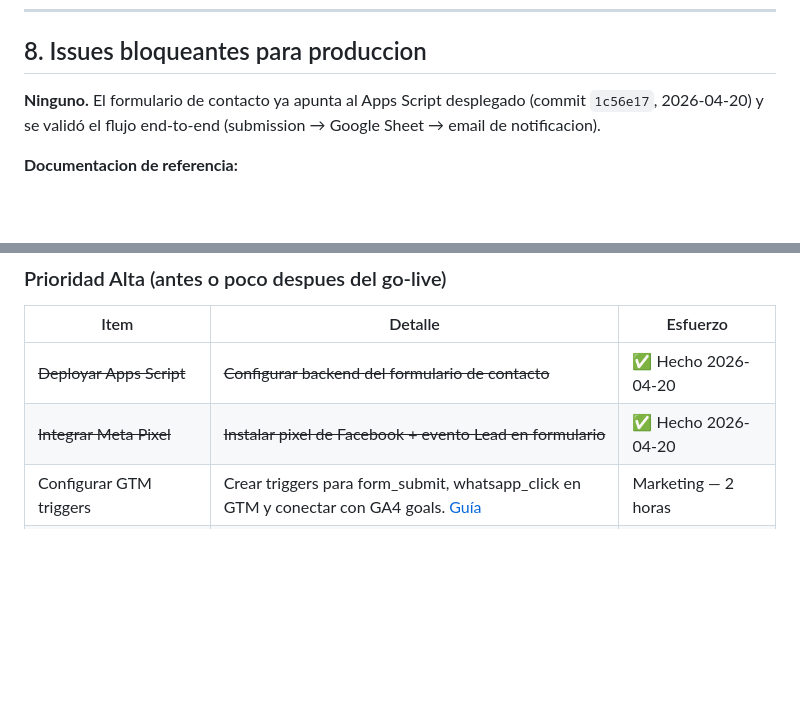
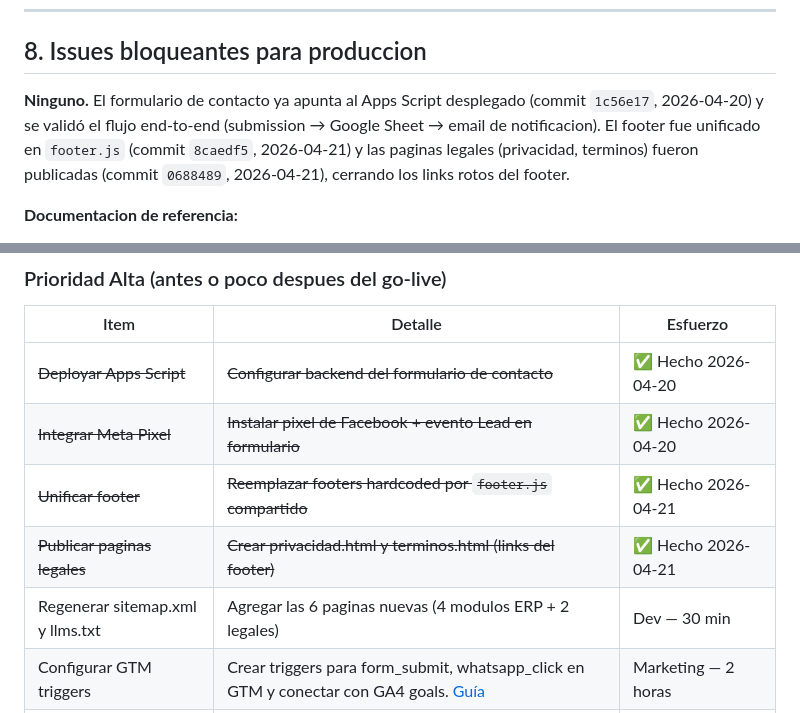
Before and after one commit to martinlmedina/www-inthegrasoftware-com, a Markdown page: docs/RESUMEN_EJECUTIVO.md, 2 parts joined by grey strips. GitHub-like rendering; blank space fills up the shorter version.

```diff
--- a/docs/RESUMEN_EJECUTIVO.md
+++ b/docs/RESUMEN_EJECUTIVO.md
@@ -210,7 +233,7 @@ Resumen:
 
 ## 8. Issues bloqueantes para produccion
 
-**Ninguno.** El formulario de contacto ya apunta al Apps Script desplegado (commit `1c56e17`, 2026-04-20) y se validó el flujo end-to-end (submission → Google Sheet → email de notificacion).
+**Ninguno.** El formulario de contacto ya apunta al Apps Script desplegado (commit `1c56e17`, 2026-04-20) y se validó el flujo end-to-end (submission → Google Sheet → email de notificacion). El footer fue unificado en `footer.js` (commit `8caedf5`, 2026-04-21) y las paginas legales (privacidad, terminos) fueron publicadas (commit `0688489`, 2026-04-21), cerrando los links rotos del footer.
 
 **Documentacion de referencia:**
 - Backend del formulario: `docs/SETUP_CONTACTO_BACKEND.md`
@@ -227,6 +250,9 @@ Resumen:
 |------|---------|----------|
 | ~~Deployar Apps Script~~ | ~~Configurar backend del formulario de contacto~~ | ✅ Hecho 2026-04-20 |
 | ~~Integrar Meta Pixel~~ | ~~Instalar pixel de Facebook + evento Lead en formulario~~ | ✅ Hecho 2026-04-20 |
+| ~~Unificar footer~~ | ~~Reemplazar footers hardcoded por `footer.js` compartido~~ | ✅ Hecho 2026-04-21 |
+| ~~Publicar paginas legales~~ | ~~Crear privacidad.html y terminos.html (links del footer)~~ | ✅ Hecho 2026-04-21 |
+| Regenerar sitemap.xml y llms.txt | Agregar las 6 paginas nuevas (4 modulos ERP + 2 legales) | Dev — 30 min |
 | Configurar GTM triggers | Crear triggers para form_submit, whatsapp_click en GTM y conectar con GA4 goals. [Guía](SETUP_TRACKING_SEO.md#1-gtm-triggers--ga4-goals) | Marketing — 2 horas |
 | Configurar Meta Events Manager | Verificar llegada de `PageView` y `Lead`, crear audiencias de remarketing. [Guía](SETUP_TRACKING_SEO.md#2-meta-events-manager) | Marketing — 1 hora |
 | Google Search Console | Verificar propiedad via GTM, enviar sitemap. [Guía](SETUP_TRACKING_SEO.md#3-google-search-console) | Marketing/IT — 30 min |
```
Also changed, not shown: other parts of docs/RESUMEN_EJECUTIVO.md (+38 -14 lines).
